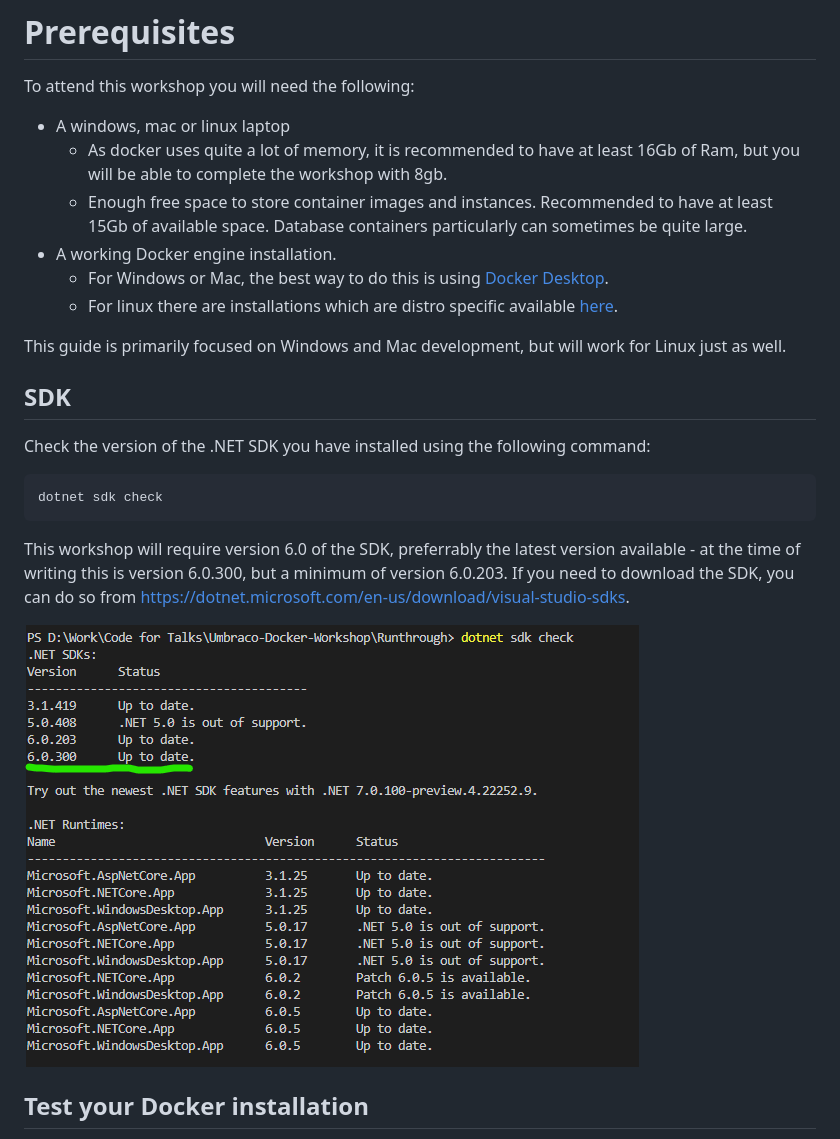
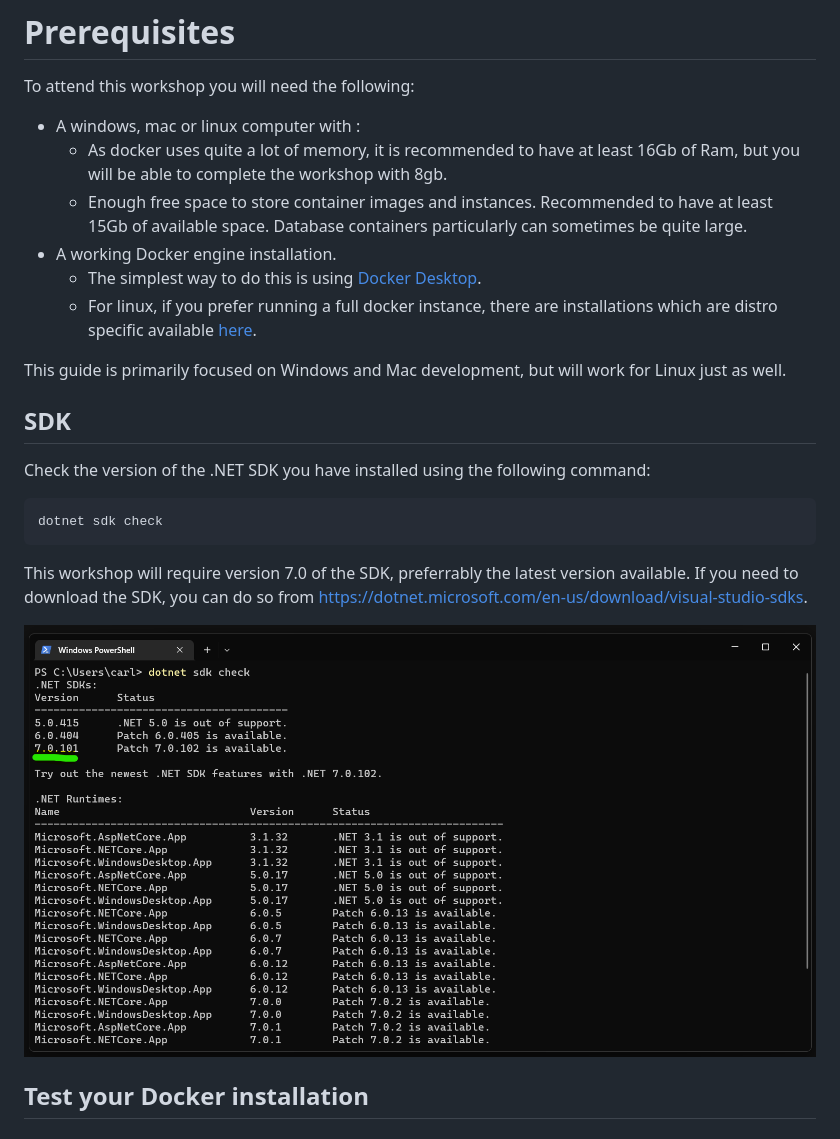
Before and after one commit to CarlSargunar/Umbraco-Docker-Workshop, a Markdown page: Prerequisites.md, the part around the change. GitHub-like rendering; pictures changed too: media/1_sdk_check.png.

Commit message:
Prerequisites

```diff
--- a/Prerequisites.md
+++ b/Prerequisites.md
@@ -2,12 +2,12 @@
 
 To attend this workshop you will need the following:
 
-- A windows, mac or linux laptop
+- A windows, mac or linux computer with :
     - As docker uses quite a lot of memory, it is recommended to have at least 16Gb of Ram, but you will be able to complete the workshop with 8gb.
     - Enough free space to store container images and instances. Recommended to have at least 15Gb of available space. Database containers particularly can sometimes be quite large.
 - A working Docker engine installation.
-    - For Windows or Mac, the best way to do this is using [Docker Desktop](https://docs.docker.com/get-docker/).
-    - For linux there are installations which are distro specific available [here](https://docs.docker.com/desktop/linux/install/).
+    - The simplest way to do this is using [Docker Desktop](https://docs.docker.com/get-docker/).
+    - For linux, if you prefer running a full docker instance, there are installations which are distro specific available [here](https://docs.docker.com/desktop/linux/install/).
 
 This guide is primarily focused on Windows and Mac development, but will work for Linux just as well.
 
@@ -17,7 +17,7 @@ Check the version of the .NET SDK you have installed using the following command
 
     dotnet sdk check
 
-This workshop will require version 6.0 of the SDK, preferrably the latest version available - at the time of writing this is version 6.0.300, but a minimum of version 6.0.203. If you need to download the SDK, you can do so from [https://dotnet.microsoft.com/en-us/download/visual-studio-sdks](https://dotnet.microsoft.com/en-us/download/visual-studio-sdks).
+This workshop will require version 7.0 of the SDK, preferrably the latest version available. If you need to download the SDK, you can do so from [https://dotnet.microsoft.com/en-us/download/visual-studio-sdks](https://dotnet.microsoft.com/en-us/download/visual-studio-sdks).
 
 ![sdk-check](/media/1_sdk_check.png)
 
```
Also changed, not shown: media/dkr-getting-started.png (added).
